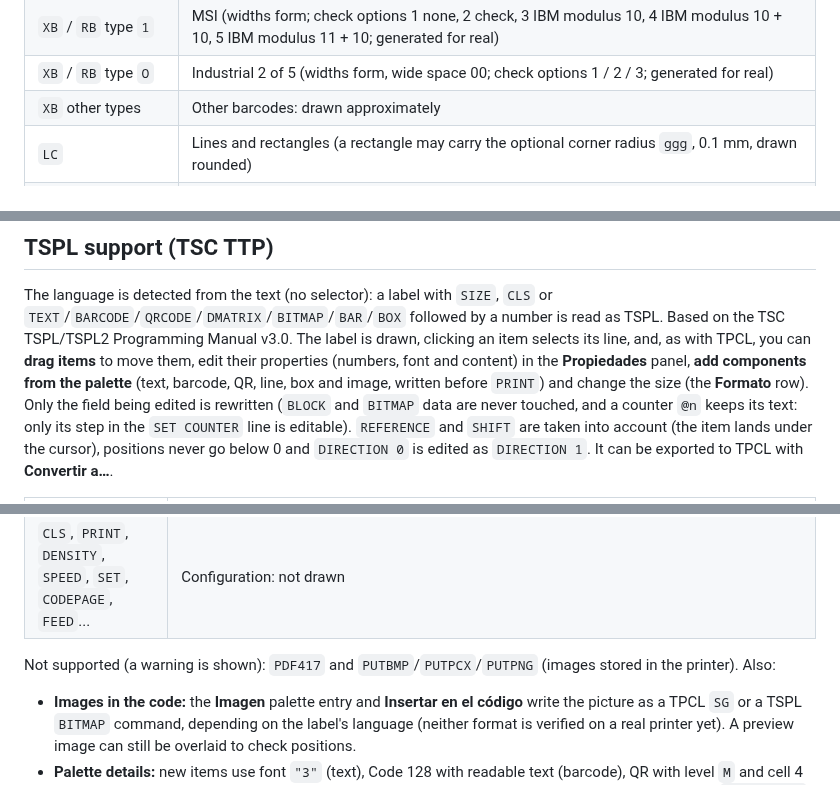
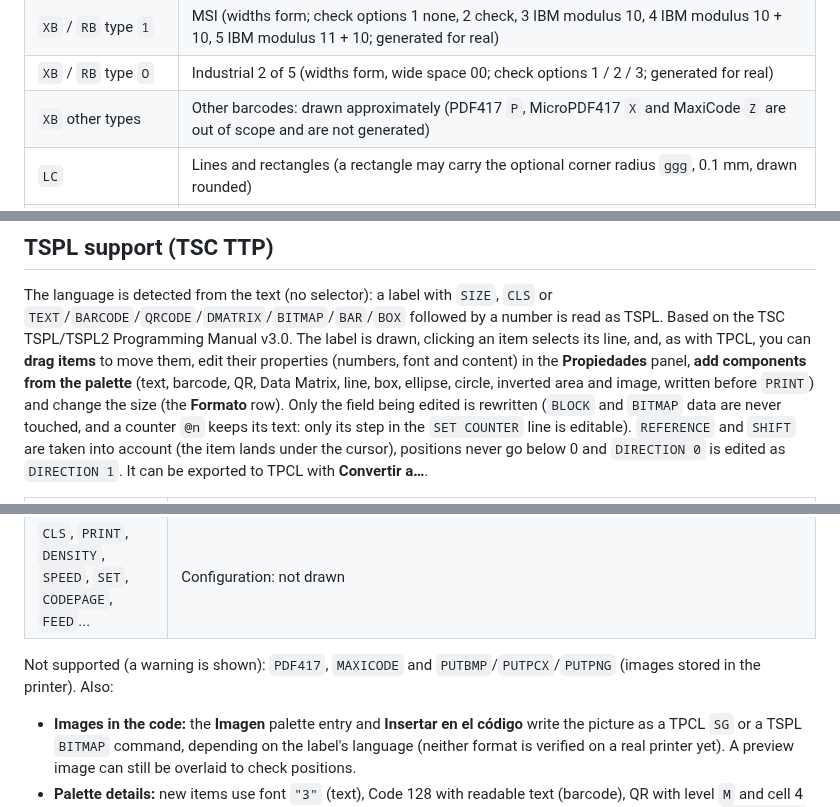
Before and after one commit to danielvl1982/PrintBridge, a Markdown page: README.md, 3 parts joined by grey strips. GitHub-like rendering.

```diff
--- a/README.md
+++ b/README.md
@@ -228,7 +229,7 @@ What is lost or approximated (each case is reported in the warnings list):
 | `XB` / `RB` type `4` | NW7 / Codabar (widths form; start/stop letters A-D in the data; generated for real) |
 | `XB` / `RB` type `1` | MSI (widths form; check options 1 none, 2 check, 3 IBM modulus 10, 4 IBM modulus 10 + 10, 5 IBM modulus 11 + 10; generated for real) |
 | `XB` / `RB` type `O` | Industrial 2 of 5 (widths form, wide space 00; check options 1 / 2 / 3; generated for real) |
-| `XB` other types | Other barcodes: drawn approximately |
+| `XB` other types | Other barcodes: drawn approximately (PDF417 `P`, MicroPDF417 `X` and MaxiCode `Z` are out of scope and are not generated) |
 | `LC` | Lines and rectangles (a rectangle may carry the optional corner radius `ggg`, 0.1 mm, drawn rounded) |
 | `XR` | Clear area: type `B` inverts white/black and type `A` clears to white, in the rectangle between the start and end corners (0.1 mm; the corners may come in any order). It acts on what is drawn **before** it in command order; what comes after is not affected. Drawn, moved, edited (**Final X**, **Final Y**, **Tipo**: Invertir / Borrar) and inserted from the palette (**Área invertida**, 30 x 10 mm, type `B`; clearing areas have no palette entry). **Browser check pending:** the inversion is drawn with the SVG blend mode `difference` |
 | `SG` | Graphic (nibble data, modes 0 and 4); not verified on a printer |
@@ -238,7 +239,7 @@ What is lost or approximated (each case is reported in the warnings list):
 
 The language is detected from the text (no selector): a label with `SIZE`, `CLS` or `TEXT`/`BARCODE`/`QRCODE`/`DMATRIX`/`BITMAP`/`BAR`/`BOX`
 followed by a number is read as TSPL. Based on the TSC TSPL/TSPL2 Programming Manual v3.0. The label is drawn, clicking an item selects its line, and, as with TPCL, you can
-**drag items** to move them, edit their properties (numbers, font and content) in the **Propiedades** panel, **add components from the palette** (text, barcode, QR, line, box and image,
+**drag items** to move them, edit their properties (numbers, font and content) in the **Propiedades** panel, **add components from the palette** (text, barcode, QR, Data Matrix, line, box, ellipse, circle, inverted area and image,
 written before `PRINT`) and change the size (the **Formato** row). Only the field being edited is rewritten (`BLOCK` and `BITMAP` data are never touched, and a counter `@n` keeps its text: only its step in the `SET COUNTER` line is editable).
 `REFERENCE` and `SHIFT` are taken into account (the item lands under the cursor), positions never go below 0 and `DIRECTION 0` is edited as `DIRECTION 1`.
 It can be exported to TPCL with **Convertir a…**.
@@ -256,7 +257,7 @@ It can be exported to TPCL with **Convertir a…**.
 | `BITMAP` | Raw binary graphic (mode 0 overwrite; bit 0 = black, MSB first) |
 | `CLS`, `PRINT`, `DENSITY`, `SPEED`, `SET`, `CODEPAGE`, `FEED`... | Configuration: not drawn |
 
-Not supported (a warning is shown): `PDF417` and `PUTBMP`/`PUTPCX`/`PUTPNG`
+Not supported (a warning is shown): `PDF417`, `MAXICODE` and `PUTBMP`/`PUTPCX`/`PUTPNG`
 (images stored in the printer). Also:
 
 - **Images in the code:** the **Imagen** palette entry and **Insertar en el código** write the picture as a TPCL `SG` or a TSPL `BITMAP` command, depending on the label's language (neither format is verified on a real printer yet). A preview image can still be overlaid to check positions.
```
Also changed, not shown: other parts of README.md (+4 -3 lines).
